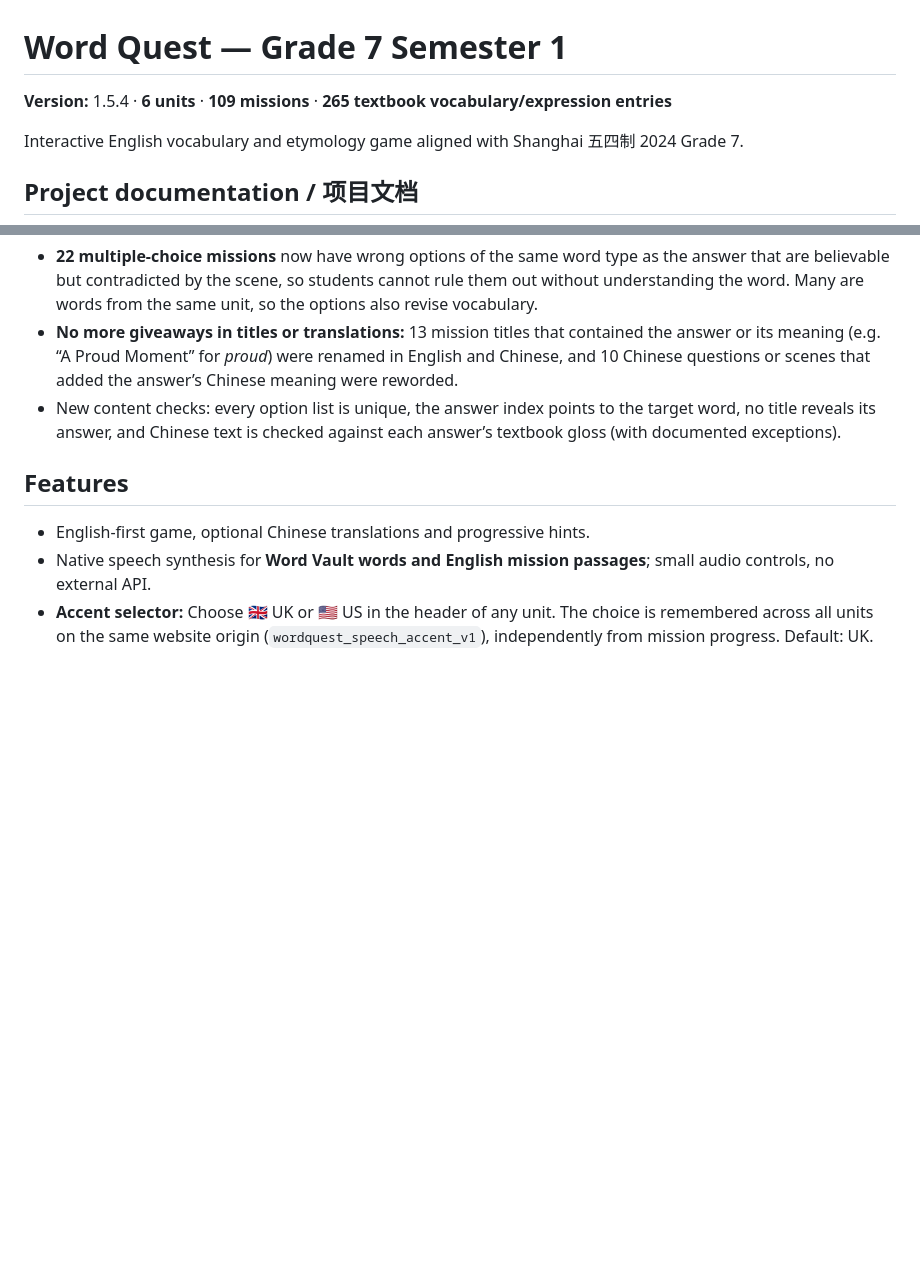
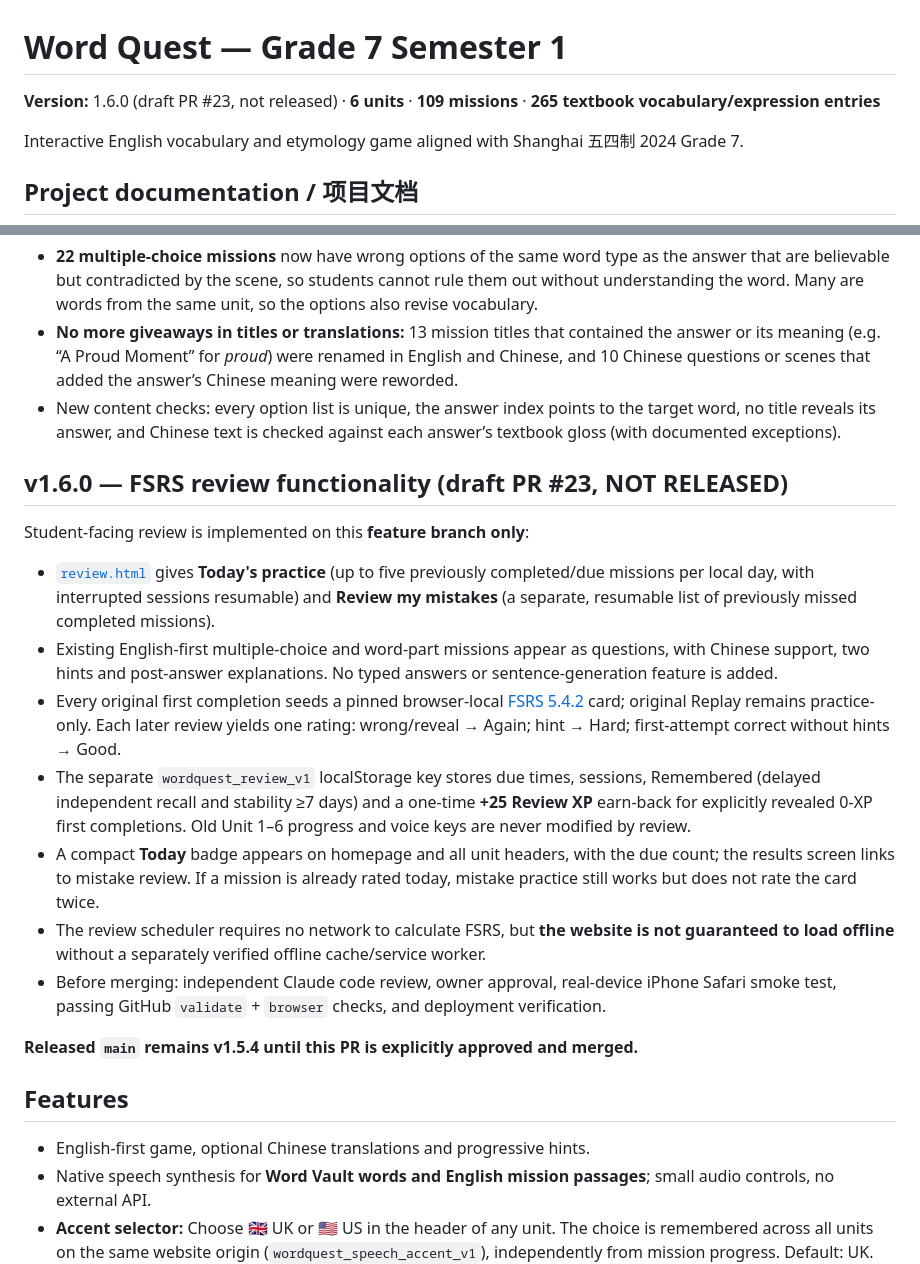
Before and after one commit to realnt/wordquest, a Markdown page: README.md, 2 parts joined by grey strips. GitHub-like rendering; blank space fills up the shorter version.

Commit message:
docs(v1.6): record draft FSRS review UX, safety invariants and release gates

```diff
--- a/README.md
+++ b/README.md
@@ -1,6 +1,6 @@
 # Word Quest — Grade 7 Semester 1
 
-**Version:** 1.5.4 · **6 units** · **109 missions** · **265 textbook vocabulary/expression entries**
+**Version:** 1.6.0 (draft PR #23, not released) · **6 units** · **109 missions** · **265 textbook vocabulary/expression entries**
 
 Interactive English vocabulary and etymology game aligned with Shanghai 五四制 2024 Grade 7.
 
@@ -42,6 +42,19 @@ These three version-controlled Markdown documents are the **canonical project re
 - **22 multiple-choice missions** now have wrong options of the same word type as the answer that are believable but contradicted by the scene, so students cannot rule them out without understanding the word. Many are words from the same unit, so the options also revise vocabulary.
 - **No more giveaways in titles or translations:** 13 mission titles that contained the answer or its meaning (e.g. “A Proud Moment” for *proud*) were renamed in English and Chinese, and 10 Chinese questions or scenes that added the answer’s Chinese meaning were reworded.
 - New content checks: every option list is unique, the answer index points to the target word, no title reveals its answer, and Chinese text is checked against each answer’s textbook gloss (with documented exceptions).
+
+## v1.6.0 — FSRS review functionality (draft PR #23, NOT RELEASED)
+
+Student-facing review is implemented on this **feature branch only**:
+- [`review.html`](review.html) gives **Today's practice** (up to five previously completed/due missions per local day, with interrupted sessions resumable) and **Review my mistakes** (a separate, resumable list of previously missed completed missions).
+- Existing English-first multiple-choice and word-part missions appear as questions, with Chinese support, two hints and post-answer explanations. No typed answers or sentence-generation feature is added.
+- Every original first completion seeds a pinned browser-local [FSRS 5.4.2](vendor/README.md) card; original Replay remains practice-only. Each later review yields one rating: wrong/reveal → Again; hint → Hard; first-attempt correct without hints → Good.
+- The separate `wordquest_review_v1` localStorage key stores due times, sessions, Remembered (delayed independent recall and stability ≥7 days) and a one-time **+25 Review XP** earn-back for explicitly revealed 0-XP first completions. Old Unit 1–6 progress and voice keys are never modified by review.
+- A compact **Today** badge appears on homepage and all unit headers, with the due count; the results screen links to mistake review. If a mission is already rated today, mistake practice still works but does not rate the card twice.
+- The review scheduler requires no network to calculate FSRS, but **the website is not guaranteed to load offline** without a separately verified offline cache/service worker.
+- Before merging: independent Claude code review, owner approval, real-device iPhone Safari smoke test, passing GitHub `validate` + `browser` checks, and deployment verification.
+
+**Released `main` remains v1.5.4 until this PR is explicitly approved and merged.**
 
 ## Features
 - English-first game, optional Chinese translations and progressive hints.
```
